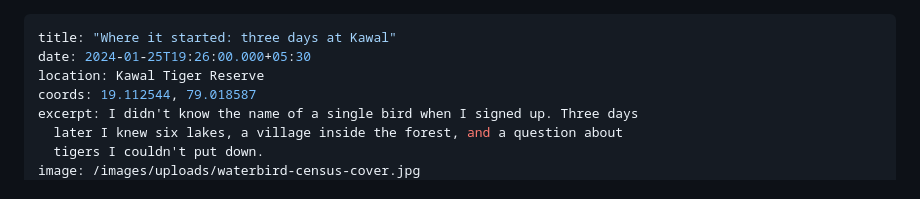
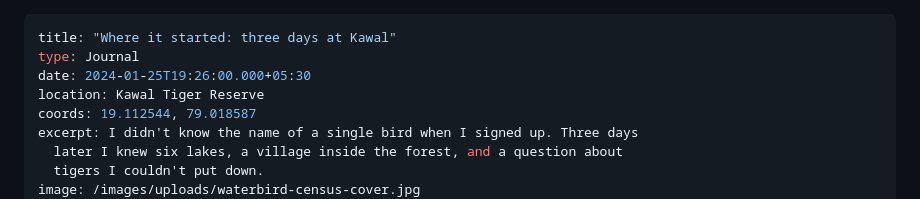
Before and after one commit to vaishnavsripathi5-cmd/undergrowth-blog, a Markdown page: src/posts/where-it-started-three-days-at-kawal.md, the part around the change. Drawn GitHub-style.

Commit message:
Update Field Story “where-it-started-three-days-at-kawal”

```diff
--- a/src/posts/where-it-started-three-days-at-kawal.md
+++ b/src/posts/where-it-started-three-days-at-kawal.md
@@ -1,5 +1,6 @@
 ---
 title: "Where it started: three days at Kawal"
+type: Journal
 date: 2024-01-25T19:26:00.000+05:30
 location: Kawal Tiger Reserve
 coords: 19.112544, 79.018587
```
